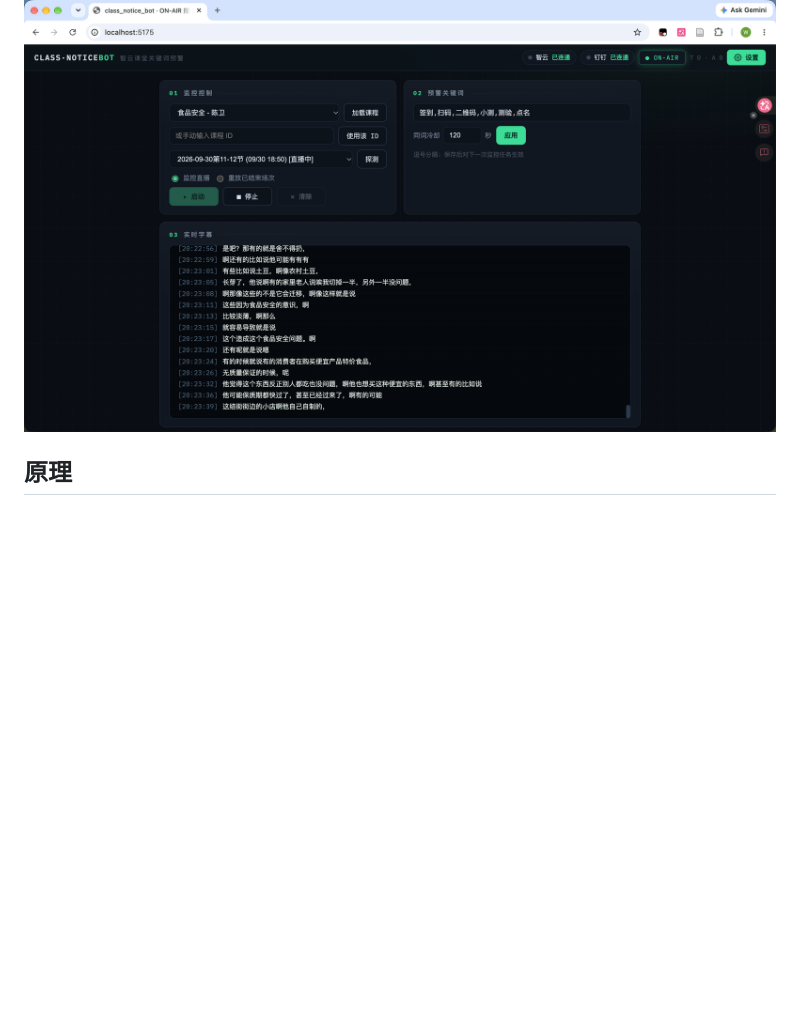
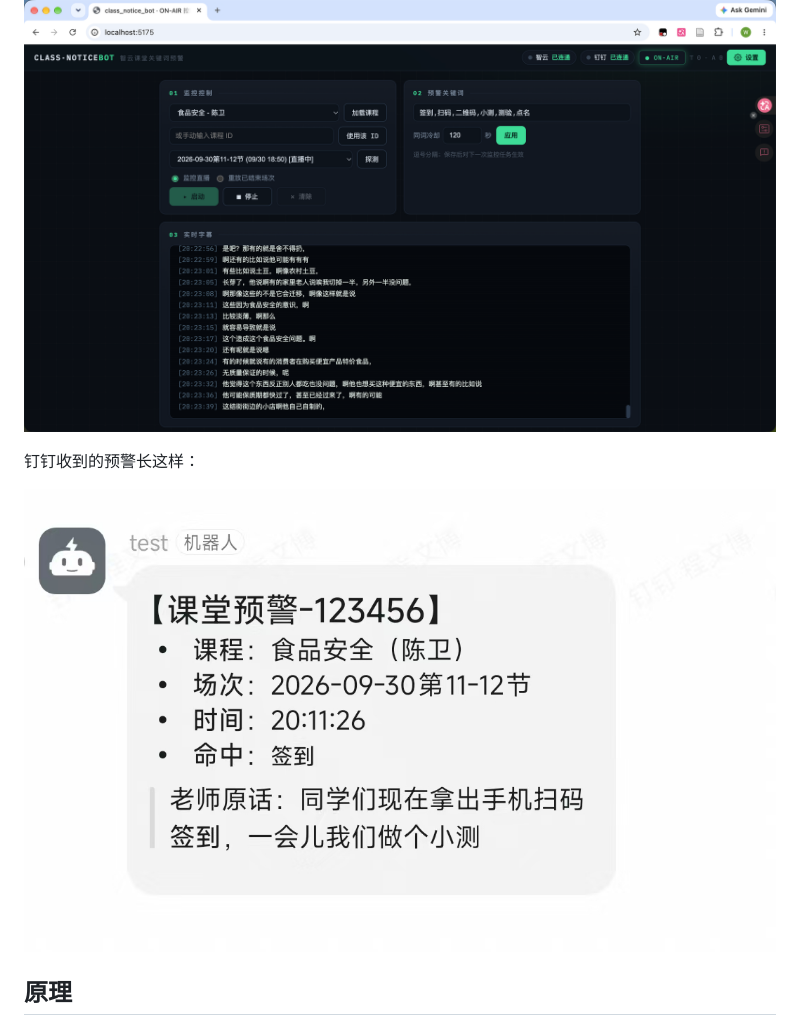
Before and after one commit to BrockPhlin/ClassSentry, a Markdown page: README.md, the part around the change. Drawn GitHub-style; pictures changed too: docs/dingtalk-alert.png (added); blank space fills up the shorter version.

Commit message:
docs: README 增加钉钉预警效果截图

```diff
--- a/README.md
+++ b/README.md
@@ -3,6 +3,10 @@
 智云课堂直播的「听讲哨兵」：监听平台实时语音识别，老师说到「签到 / 小测 / 扫码」等关键词时，钉钉机器人秒级推送预警，网页控制台同步滚动实时字幕。
 
 ![ON-AIR 控制台](docs/screenshot.png)
+
+钉钉收到的预警长这样：
+
+![钉钉预警](docs/dingtalk-alert.png)
 
 ## 原理
 
```
